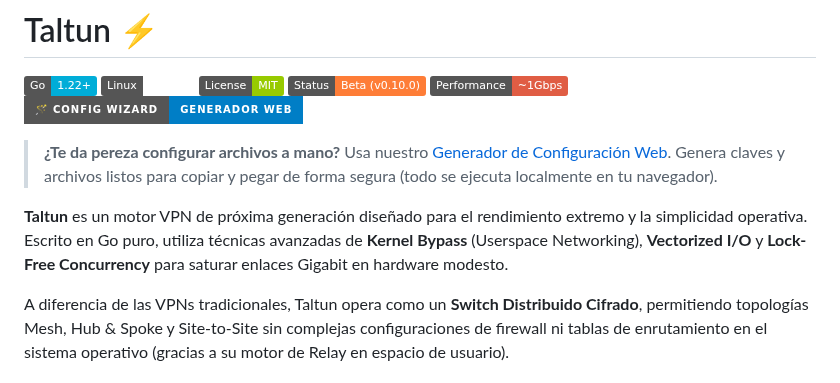
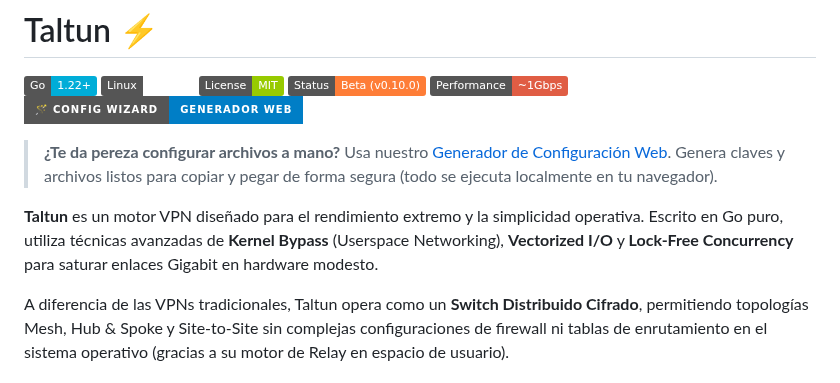
Before and after one commit to soyunomas/Taltun, a Markdown page: README.md, the part around the change. Rendered like a GitHub page; badges without logos.

```diff
--- a/README.md
+++ b/README.md
@@ -9,7 +9,7 @@
 
 > **¿Te da pereza configurar archivos a mano?** Usa nuestro [Generador de Configuración Web](https://soyunomas.github.io/Taltun/). Genera claves y archivos listos para copiar y pegar de forma segura (todo se ejecuta localmente en tu navegador).
 
-**Taltun** es un motor VPN de próxima generación diseñado para el rendimiento extremo y la simplicidad operativa. Escrito en Go puro, utiliza técnicas avanzadas de **Kernel Bypass** (Userspace Networking), **Vectorized I/O** y **Lock-Free Concurrency** para saturar enlaces Gigabit en hardware modesto.
+**Taltun** es un motor VPN diseñado para el rendimiento extremo y la simplicidad operativa. Escrito en Go puro, utiliza técnicas avanzadas de **Kernel Bypass** (Userspace Networking), **Vectorized I/O** y **Lock-Free Concurrency** para saturar enlaces Gigabit en hardware modesto.
 
 A diferencia de las VPNs tradicionales, Taltun opera como un **Switch Distribuido Cifrado**, permitiendo topologías Mesh, Hub & Spoke y Site-to-Site sin complejas configuraciones de firewall ni tablas de enrutamiento en el sistema operativo (gracias a su motor de Relay en espacio de usuario).
 
```
